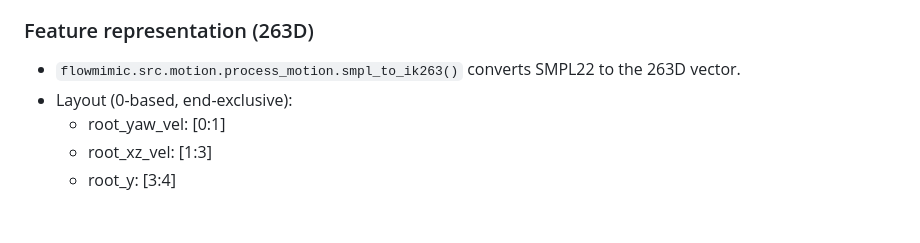
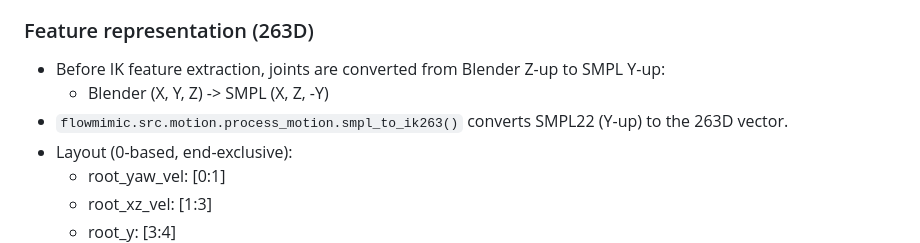
Before and after one commit to CafeAuLait-CC/FlowMimic, a Markdown page: README.md, the part around the change. Rendered like a GitHub page; blank space fills up the shorter version.

```diff
--- a/README.md
+++ b/README.md
@@ -71,7 +71,9 @@ ver1.1.txt                     # V1.1 requirements for 263D features
 
 ### Feature representation (263D)
 
-- `flowmimic.src.motion.process_motion.smpl_to_ik263()` converts SMPL22 to the 263D vector.
+- Before IK feature extraction, joints are converted from Blender Z-up to SMPL Y-up:
+  - Blender (X, Y, Z) -> SMPL (X, Z, -Y)
+- `flowmimic.src.motion.process_motion.smpl_to_ik263()` converts SMPL22 (Y-up) to the 263D vector.
 - Layout (0-based, end-exclusive):
   - root_yaw_vel:   [0:1]
   - root_xz_vel:    [1:3]
```
